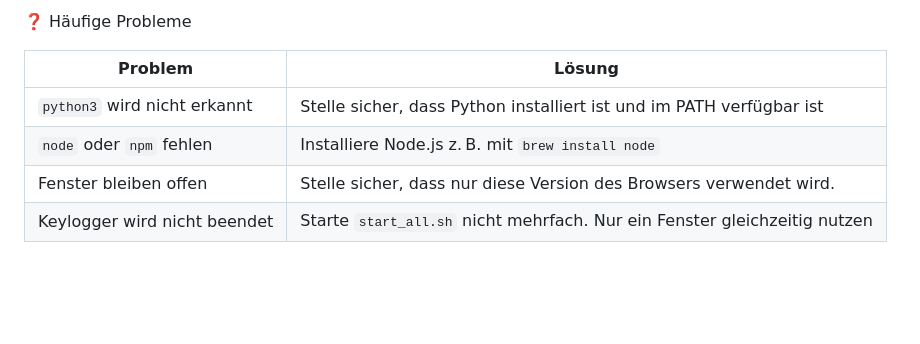
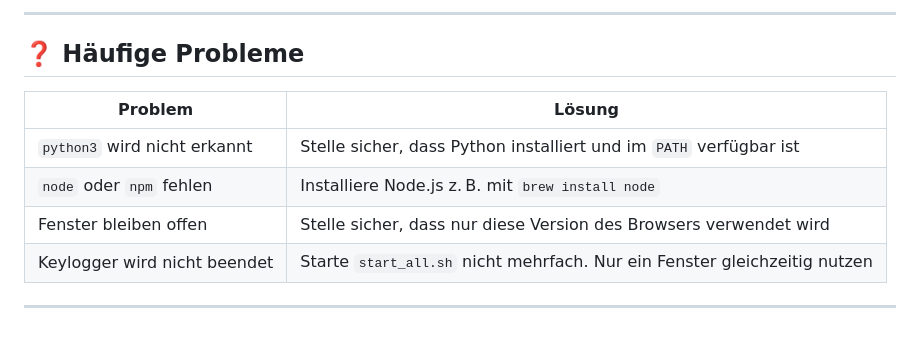
Before and after one commit to THofbauer27/Masterarbeit_Stud_Mac, a Markdown page: README.md, the part around the change printed below. Rendered like a GitHub page; blank space fills up the shorter version.

```diff
--- a/README.md
+++ b/README.md
@@ -92,9 +85,13 @@ Beim Starten des Scripts wird automatisch die Benutzer-ID ausgelesen
 
-❓ Häufige Probleme
+---
+
+## ❓ Häufige Probleme
 
 | Problem                          | Lösung                                                                 |
 |----------------------------------|------------------------------------------------------------------------|
-| `python3` wird nicht erkannt     | Stelle sicher, dass Python installiert ist und im PATH verfügbar ist   |
+| `python3` wird nicht erkannt     | Stelle sicher, dass Python installiert und im `PATH` verfügbar ist     |
 | `node` oder `npm` fehlen         | Installiere Node.js z. B. mit `brew install node`                      |
-| Fenster bleiben offen            | Stelle sicher, dass nur diese Version des Browsers verwendet wird.    |
+| Fenster bleiben offen            | Stelle sicher, dass nur diese Version des Browsers verwendet wird      |
 | Keylogger wird nicht beendet     | Starte `start_all.sh` nicht mehrfach. Nur ein Fenster gleichzeitig nutzen |
+
+---
```
Also changed, not shown: other parts of README.md (+48 -55 lines).
